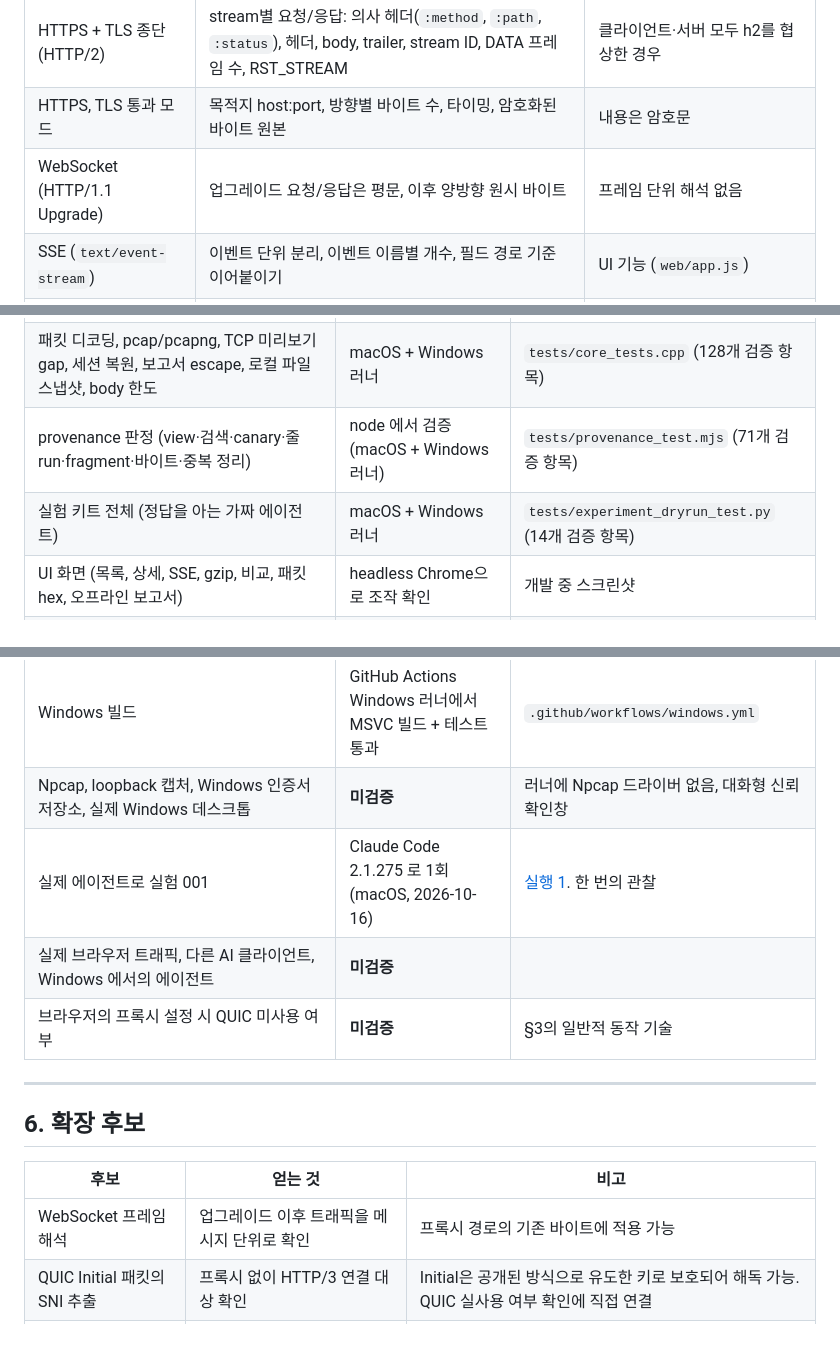
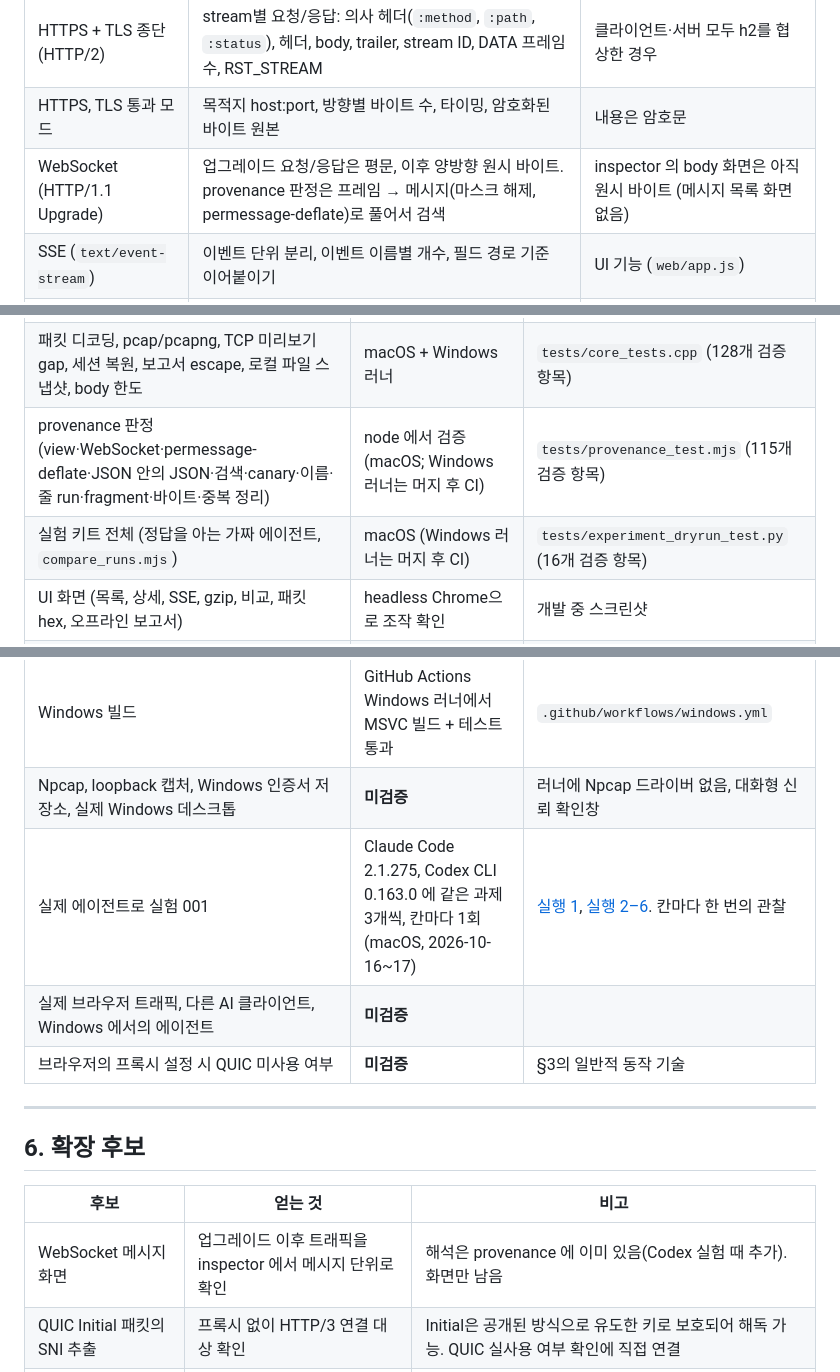
Before and after one commit to andy6609/Andy-fiddler, a Markdown page: docs/COVERAGE.md, 3 parts joined by grey strips. GitHub-like rendering; blank space fills up the shorter version.

```diff
--- a/docs/COVERAGE.md
+++ b/docs/COVERAGE.md
@@ -41,7 +41,7 @@ WireScope는 두 경로로 트래픽을 수집한다. **프록시 경로**는
 | HTTPS + TLS 종단 (HTTP/1.1) | 위와 동일한 평문 + TLS 버전, cipher, ALPN | 로컬 CA를 신뢰하는 클라이언트에 한함 |
 | HTTPS + TLS 종단 (HTTP/2) | stream별 요청/응답: 의사 헤더(`:method`, `:path`, `:status`), 헤더, body, trailer, stream ID, DATA 프레임 수, RST_STREAM | 클라이언트·서버 모두 h2를 협상한 경우 |
 | HTTPS, TLS 통과 모드 | 목적지 host:port, 방향별 바이트 수, 타이밍, 암호화된 바이트 원본 | 내용은 암호문 |
-| WebSocket (HTTP/1.1 Upgrade) | 업그레이드 요청/응답은 평문, 이후 양방향 원시 바이트 | 프레임 단위 해석 없음 |
+| WebSocket (HTTP/1.1 Upgrade) | 업그레이드 요청/응답은 평문, 이후 양방향 원시 바이트. provenance 판정은 프레임 → 메시지(마스크 해제, permessage-deflate)로 풀어서 검색 | inspector 의 body 화면은 아직 원시 바이트 (메시지 목록 화면 없음) |
 | SSE (`text/event-stream`) | 이벤트 단위 분리, 이벤트 이름별 개수, 필드 경로 기준 이어붙이기 | UI 기능 (`web/app.js`) |
 | 압축 body | gzip / deflate는 화면에서 디코딩, 원본 바이트 보존 | br / zstd는 인코딩된 바이트 그대로 |
 | 실패 | 업스트림 연결 실패, TLS 검증 실패, 스트림 리셋 등을 error 기록으로 남김 | 오류 메시지 원문 보존 |
@@ -123,13 +123,13 @@ WireScope는 두 경로로 트래픽을 수집한다. **프록시 경로**는
 |---|---|---|
 | HTTP/1.1, chunked, 1.5 MiB body, TLS 종단·통과, HTTP/2 병렬 5 stream·trailer·POST, 오류 기록, `/api/files` | macOS에서 검증, Windows 러너(CI)에서 같은 테스트 | `tests/integration_test.py` (58개 검증 항목) |
 | 패킷 디코딩, pcap/pcapng, TCP 미리보기 gap, 세션 복원, 보고서 escape, 로컬 파일 스냅샷, body 한도 | macOS + Windows 러너 | `tests/core_tests.cpp` (128개 검증 항목) |
-| provenance 판정 (view·검색·canary·줄 run·fragment·바이트·중복 정리) | node 에서 검증 (macOS + Windows 러너) | `tests/provenance_test.mjs` (71개 검증 항목) |
-| 실험 키트 전체 (정답을 아는 가짜 에이전트) | macOS + Windows 러너 | `tests/experiment_dryrun_test.py` (14개 검증 항목) |
+| provenance 판정 (view·WebSocket·permessage-deflate·JSON 안의 JSON·검색·canary·이름·줄 run·fragment·바이트·중복 정리) | node 에서 검증 (macOS; Windows 러너는 머지 후 CI) | `tests/provenance_test.mjs` (115개 검증 항목) |
+| 실험 키트 전체 (정답을 아는 가짜 에이전트, `compare_runs.mjs`) | macOS (Windows 러너는 머지 후 CI) | `tests/experiment_dryrun_test.py` (16개 검증 항목) |
 | UI 화면 (목록, 상세, SSE, gzip, 비교, 패킷 hex, 오프라인 보고서) | headless Chrome으로 조작 확인 | 개발 중 스크린샷 |
 | 라이브 패킷 캡처 | **미검증** — macOS 개발 호스트에 BPF 권한 없음 | 합성 파일로만 확인 |
 | Windows 빌드 | GitHub Actions Windows 러너에서 MSVC 빌드 + 테스트 통과 | `.github/workflows/windows.yml` |
 | Npcap, loopback 캡처, Windows 인증서 저장소, 실제 Windows 데스크톱 | **미검증** | 러너에 Npcap 드라이버 없음, 대화형 신뢰 확인창 |
-| 실제 에이전트로 실험 001 | Claude Code 2.1.275 로 1회 (macOS, 2026-10-16) | [실행 1](../experiments/001-agent-file-egress/runs/2026-10-16-claude-code-2.1.275.md). 한 번의 관찰 |
+| 실제 에이전트로 실험 001 | Claude Code 2.1.275, Codex CLI 0.163.0 에 같은 과제 3개씩, 칸마다 1회 (macOS, 2026-10-16~17) | [실행 1](../experiments/001-agent-file-egress/runs/2026-10-16-claude-code-2.1.275.md), [실행 2–6](../experiments/001-agent-file-egress/runs/2026-10-17-claude-code-vs-codex.md). 칸마다 한 번의 관찰 |
 | 실제 브라우저 트래픽, 다른 AI 클라이언트, Windows 에서의 에이전트 | **미검증** | |
 | 브라우저의 프록시 설정 시 QUIC 미사용 여부 | **미검증** | §3의 일반적 동작 기술 |
 
@@ -139,7 +139,7 @@ WireScope는 두 경로로 트래픽을 수집한다. **프록시 경로**는
 
 | 후보 | 얻는 것 | 비고 |
 |---|---|---|
-| WebSocket 프레임 해석 | 업그레이드 이후 트래픽을 메시지 단위로 확인 | 프록시 경로의 기존 바이트에 적용 가능 |
+| WebSocket 메시지 화면 | 업그레이드 이후 트래픽을 inspector 에서 메시지 단위로 확인 | 해석은 provenance 에 이미 있음(Codex 실험 때 추가). 화면만 남음 |
 | QUIC Initial 패킷의 SNI 추출 | 프록시 없이 HTTP/3 연결 대상 확인 | Initial은 공개된 방식으로 유도한 키로 보호되어 해독 가능. QUIC 실사용 여부 확인에 직접 연결 |
 | DNS 응답 해석 | 패킷 목록의 IP를 도메인과 연결 | |
 | 메인 프록시에 SNI 기록 | TLS 통과 모드에서도 접속 대상 host 기록 | `lab/v2_tls_recorder`에 구현된 파서 이식 |
```
Also changed, not shown: other parts of docs/COVERAGE.md (+1 -1 lines), docs/AI-HANDOFF.md (+5 -4 lines).
